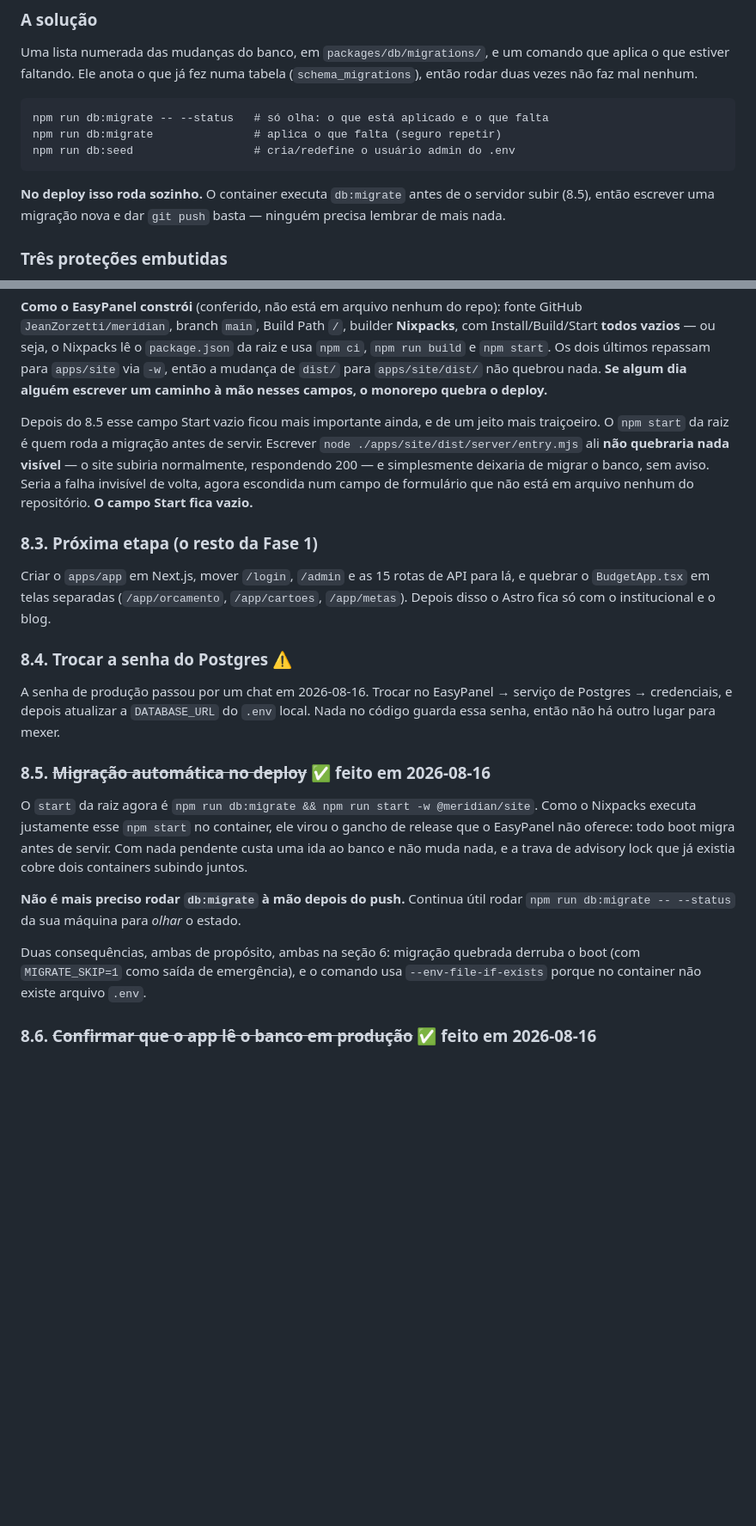
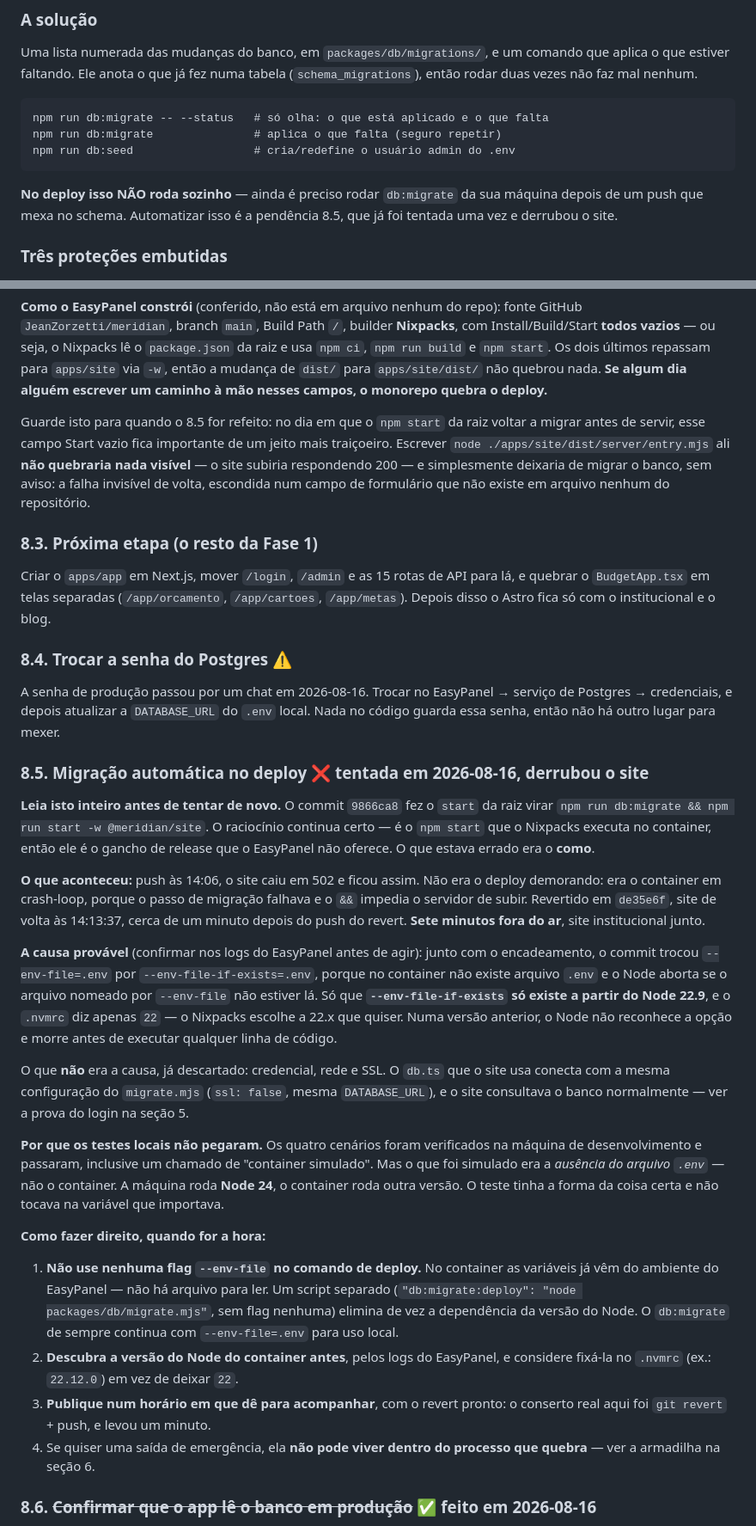
Before and after one commit to JeanZorzetti/meridian, a Markdown page: docs/HANDOFF.md, 2 parts joined by grey strips. Shown at 86% size. Rendered like a GitHub page; blank space fills up the shorter version.

````diff
--- a/docs/HANDOFF.md
+++ b/docs/HANDOFF.md
@@ -74,9 +76,9 @@ npm run db:migrate               # aplica o que falta (seguro repetir)
 npm run db:seed                  # cria/redefine o usuário admin do .env
 ```
 
-**No deploy isso roda sozinho.** O container executa `db:migrate` antes de o
-servidor subir (8.5), então escrever uma migração nova e dar `git push` basta —
-ninguém precisa lembrar de mais nada.
+**No deploy isso NÃO roda sozinho** — ainda é preciso rodar `db:migrate` da sua
+máquina depois de um push que mexa no schema. Automatizar isso é a pendência
+8.5, que já foi tentada uma vez e derrubou o site.
 
 ### Três proteções embutidas
 
@@ -380,13 +383,12 @@ o `package.json` da raiz e usa `npm ci`, `npm run build` e `npm start`. Os dois
 `apps/site/dist/` não quebrou nada. **Se algum dia alguém escrever um caminho à
 mão nesses campos, o monorepo quebra o deploy.**
 
-Depois do 8.5 esse campo Start vazio ficou mais importante ainda, e de um jeito
-mais traiçoeiro. O `npm start` da raiz é quem roda a migração antes de servir.
-Escrever `node ./apps/site/dist/server/entry.mjs` ali **não quebraria nada
-visível** — o site subiria normalmente, respondendo 200 — e simplesmente
-deixaria de migrar o banco, sem aviso. Seria a falha invisível de volta, agora
-escondida num campo de formulário que não está em arquivo nenhum do repositório.
-**O campo Start fica vazio.**
+Guarde isto para quando o 8.5 for refeito: no dia em que o `npm start` da raiz
+voltar a migrar antes de servir, esse campo Start vazio fica importante de um
+jeito mais traiçoeiro. Escrever `node ./apps/site/dist/server/entry.mjs` ali
+**não quebraria nada visível** — o site subiria respondendo 200 — e simplesmente
+deixaria de migrar o banco, sem aviso: a falha invisível de volta, escondida num
+campo de formulário que não existe em arquivo nenhum do repositório.
 
 ### 8.3. Próxima etapa (o resto da Fase 1)
 
@@ -401,20 +403,52 @@ A senha de produção passou por um chat em 2026-08-16. Trocar no EasyPanel →
 serviço de Postgres → credenciais, e depois atualizar a `DATABASE_URL` do `.env`
 local. Nada no código guarda essa senha, então não há outro lugar para mexer.
 
-### 8.5. ~~Migração automática no deploy~~ ✅ feito em 2026-08-16
+### 8.5. Migração automática no deploy ❌ tentada em 2026-08-16, derrubou o site
 
-O `start` da raiz agora é `npm run db:migrate && npm run start -w @meridian/site`.
-Como o Nixpacks executa justamente esse `npm start` no container, ele virou o
-gancho de release que o EasyPanel não oferece: todo boot migra antes de servir.
-Com nada pendente custa uma ida ao banco e não muda nada, e a trava de advisory
-lock que já existia cobre dois containers subindo juntos.
+**Leia isto inteiro antes de tentar de novo.** O commit `9866ca8` fez o `start`
+da raiz virar `npm run db:migrate && npm run start -w @meridian/site`. O
+raciocínio continua certo — é o `npm start` que o Nixpacks executa no container,
+então ele é o gancho de release que o EasyPanel não oferece. O que estava errado
+era o **como**.
 
-**Não é mais preciso rodar `db:migrate` à mão depois do push.** Continua útil
-rodar `npm run db:migrate -- --status` da sua máquina para *olhar* o estado.
+**O que aconteceu:** push às 14:06, o site caiu em 502 e ficou assim. Não era o
+deploy demorando: era o container em crash-loop, porque o passo de migração
+falhava e o `&&` impedia o servidor de subir. Revertido em `de35e6f`, site de
+volta às 14:13:37, cerca de um minuto depois do push do revert. **Sete minutos
+fora do ar**, site institucional junto.
 
-Duas consequências, ambas de propósito, ambas na seção 6: migração quebrada
-derruba o boot (com `MIGRATE_SKIP=1` como saída de emergência), e o comando usa
-`--env-file-if-exists` porque no container não existe arquivo `.env`.
+**A causa provável** (confirmar nos logs do EasyPanel antes de agir): junto com
+o encadeamento, o commit trocou `--env-file=.env` por `--env-file-if-exists=.env`,
+porque no container não existe arquivo `.env` e o Node aborta se o arquivo
+nomeado por `--env-file` não estiver lá. Só que **`--env-file-if-exists` só
+existe a partir do Node 22.9**, e o `.nvmrc` diz apenas `22` — o Nixpacks
+escolhe a 22.x que quiser. Numa versão anterior, o Node não reconhece a opção e
+morre antes de executar qualquer linha de código.
+
+O que **não** era a causa, já descartado: credencial, rede e SSL. O `db.ts` que
+o site usa conecta com a mesma configuração do `migrate.mjs` (`ssl: false`, mesma
+`DATABASE_URL`), e o site consultava o banco normalmente — ver a prova do login
+na seção 5.
+
+**Por que os testes locais não pegaram.** Os quatro cenários foram verificados na
+máquina de desenvolvimento e passaram, inclusive um chamado de "container
+simulado". Mas o que foi simulado era a *ausência do arquivo `.env`* — não o
+container. A máquina roda **Node 24**, o container roda outra versão. O teste
+tinha a forma da coisa certa e não tocava na variável que importava.
+
+**Como fazer direito, quando for a hora:**
+
+1. **Não use nenhuma flag `--env-file` no comando de deploy.** No container as
+   variáveis já vêm do ambiente do EasyPanel — não há arquivo para ler. Um
+   script separado (`"db:migrate:deploy": "node packages/db/migrate.mjs"`, sem
+   flag nenhuma) elimina de vez a dependência da versão do Node. O `db:migrate`
+   de sempre continua com `--env-file=.env` para uso local.
+2. **Descubra a versão do Node do container antes**, pelos logs do EasyPanel, e
+   considere fixá-la no `.nvmrc` (ex.: `22.12.0`) em vez de deixar `22`.
+3. **Publique num horário em que dê para acompanhar**, com o revert pronto: o
+   conserto real aqui foi `git revert` + push, e levou um minuto.
+4. Se quiser uma saída de emergência, ela **não pode viver dentro do processo
+   que quebra** — ver a armadilha na seção 6.
 
 ### 8.6. ~~Confirmar que o app lê o banco em produção~~ ✅ feito em 2026-08-16
 
````
Also changed, not shown: other parts of docs/HANDOFF.md (+35 -32 lines).
